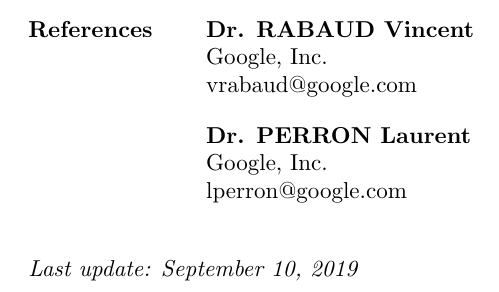
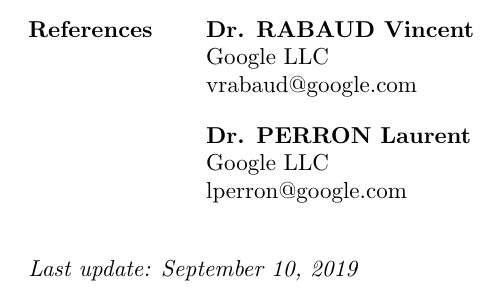
Before and after one commit to Mizux/cv, a LaTeX CV (cv.tex, which reads references.tex): part of page 3 of 3, cut so that both start at the same text. Compiled offline with pdfLaTeX.

Commit message:
Google Inc. -> Google LLC

```diff
--- a/references.tex
+++ b/references.tex
@@ -1,7 +1,7 @@
 \textbf{Dr. RABAUD Vincent}\\
-Google, Inc. \\
+Google LLC \\
 vrabaud@google.com
 
 \textbf{Dr. PERRON Laurent}\\
-Google, Inc. \\
+Google LLC \\
 lperron@google.com
```
Also changed, not shown: lemolgat_corentin_EN.pdf, lemolgat_corentin_FR.pdf.
